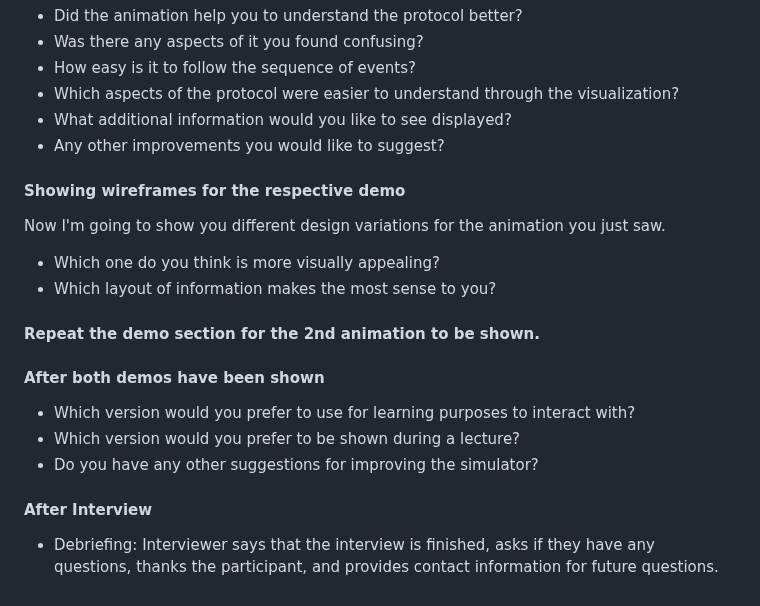
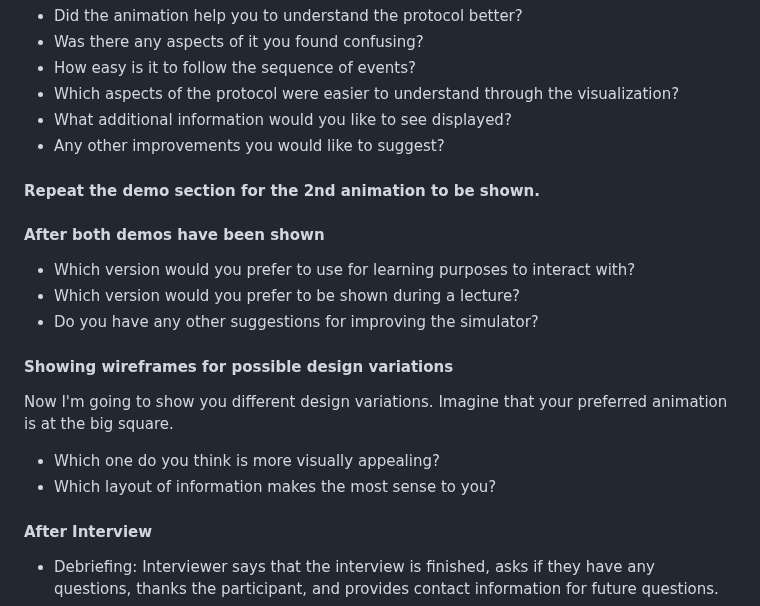
Before and after one commit to EdoardoLuciani/ctrl-mac-simulator, a Markdown page: dissertation/requirements_gathering_interview.md, the part around the change. Drawn GitHub-style.

Commit message:
Shift wireframe interview after both demos have been done

```diff
--- a/dissertation/requirements_gathering_interview.md
+++ b/dissertation/requirements_gathering_interview.md
@@ -41,12 +41,6 @@ Here's how it works:
 - What additional information would you like to see displayed?
 - Any other improvements you would like to suggest?
 
-#### Showing wireframes for the respective demo
-Now I'm going to show you different design variations for the animation you just saw.
-
-- Which one do you think is more visually appealing?
-- Which layout of information makes the most sense to you?
-
 #### Repeat the demo section for the 2nd animation to be shown.
 
 #### After both demos have been shown
@@ -54,6 +48,11 @@ Now I'm going to show you different design variations for the animation you just
 - Which version would you prefer to be shown during a lecture?
 - Do you have any other suggestions for improving the simulator?
 
+#### Showing wireframes for possible design variations
+Now I'm going to show you different design variations. Imagine that your preferred animation is at the big square.
+
+- Which one do you think is more visually appealing?
+- Which layout of information makes the most sense to you?
 
 #### After Interview
 - Debriefing: Interviewer says that the interview is finished, asks if they have any questions, thanks the participant, and provides contact information for future questions.
```
